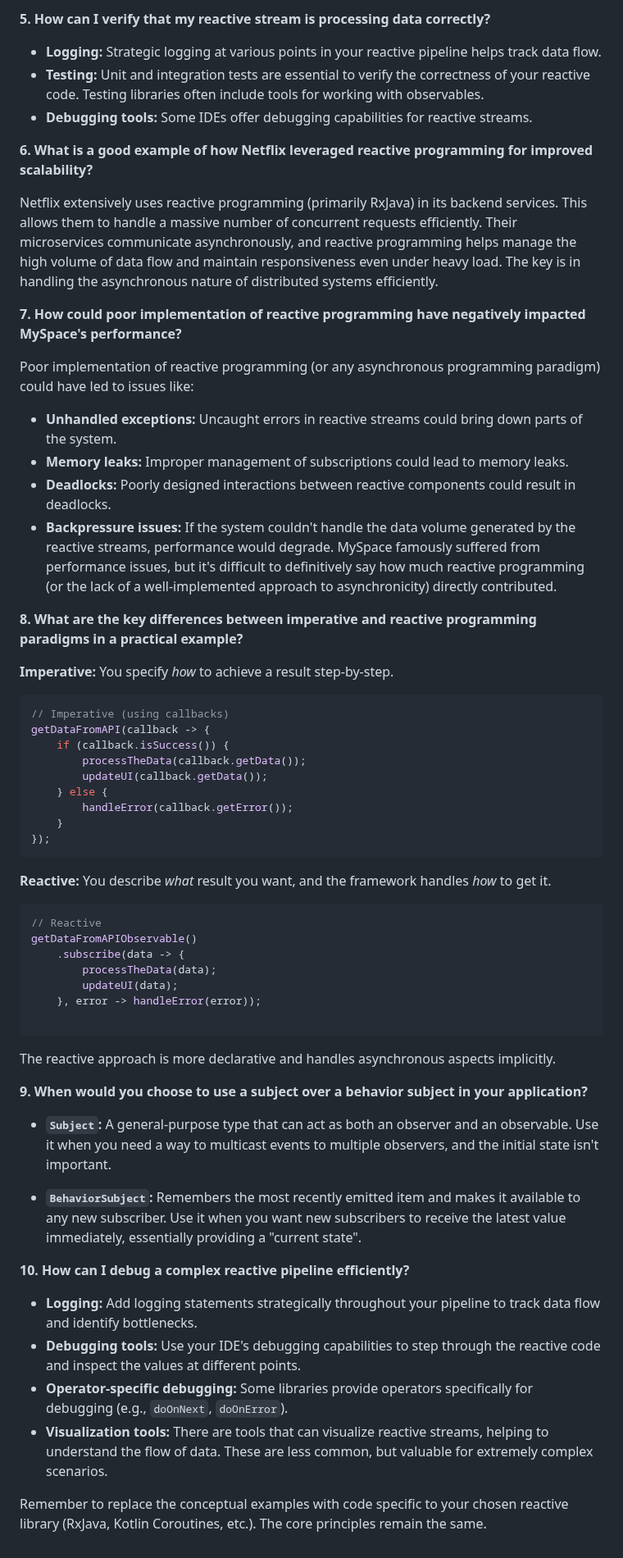
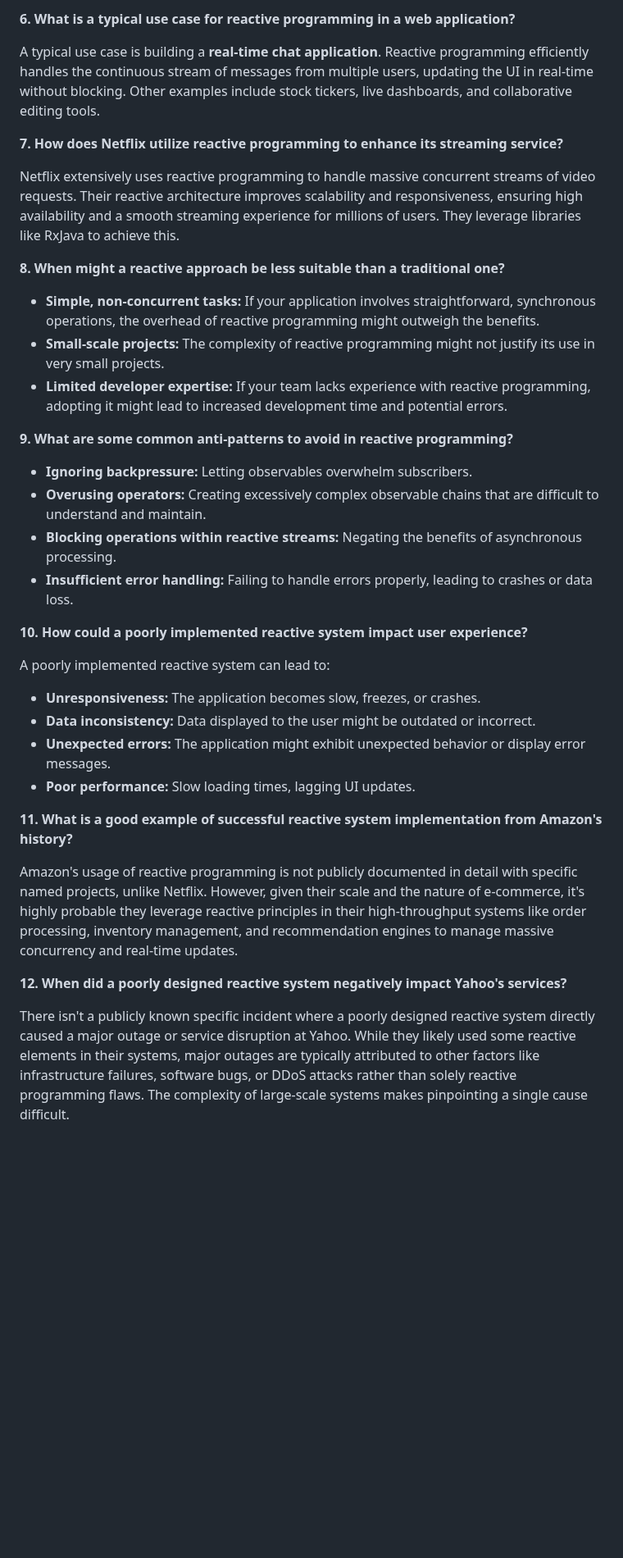
Before and after one commit to Mahefa-MaH/goodbadecode, a Markdown page: TechStack/reactive_programming.md, the part around one of its changes. Shown at 82% size. Drawn GitHub-style; blank space fills up the shorter version.

Commit message:
Updated TechStack/reactive_programming.md via auto push

````diff
--- a/TechStack/reactive_programming.md
+++ b/TechStack/reactive_programming.md
@@ -77,71 +75,45 @@ userDataObservable.subscribe(userData -> {
 
 
-**5. How can I verify that my reactive stream is processing data correctly?**
+**6. What is a typical use case for reactive programming in a web application?**
 
-* **Logging:**  Strategic logging at various points in your reactive pipeline helps track data flow.
-* **Testing:**  Unit and integration tests are essential to verify the correctness of your reactive code.  Testing libraries often include tools for working with observables.
-* **Debugging tools:** Some IDEs offer debugging capabilities for reactive streams.
+A typical use case is building a **real-time chat application**.  Reactive programming efficiently handles the continuous stream of messages from multiple users, updating the UI in real-time without blocking.  Other examples include stock tickers, live dashboards, and collaborative editing tools.
 
 
-**6. What is a good example of how Netflix leveraged reactive programming for improved scalability?**
+**7. How does Netflix utilize reactive programming to enhance its streaming service?**
 
-Netflix extensively uses reactive programming (primarily RxJava) in its backend services.  This allows them to handle a massive number of concurrent requests efficiently.  Their microservices communicate asynchronously, and reactive programming helps manage the high volume of data flow and maintain responsiveness even under heavy load.  The key is in handling the asynchronous nature of distributed systems efficiently.
+Netflix extensively uses reactive programming to handle massive concurrent streams of video requests.  Their reactive architecture improves scalability and responsiveness, ensuring high availability and a smooth streaming experience for millions of users. They leverage libraries like RxJava to achieve this.
 
 
-**7. How could poor implementation of reactive programming have negatively impacted MySpace's performance?**
+**8. When might a reactive approach be less suitable than a traditional one?**
 
-Poor implementation of reactive programming (or any asynchronous programming paradigm) could have led to issues like:
-
-* **Unhandled exceptions:**  Uncaught errors in reactive streams could bring down parts of the system.
-* **Memory leaks:**  Improper management of subscriptions could lead to memory leaks.
-* **Deadlocks:**  Poorly designed interactions between reactive components could result in deadlocks.
-* **Backpressure issues:**  If the system couldn't handle the data volume generated by the reactive streams, performance would degrade.  MySpace famously suffered from performance issues, but it's difficult to definitively say how much reactive programming (or the lack of a well-implemented approach to asynchronicity) directly contributed.
+* **Simple, non-concurrent tasks:** If your application involves straightforward, synchronous operations, the overhead of reactive programming might outweigh the benefits.
+* **Small-scale projects:**  The complexity of reactive programming might not justify its use in very small projects.
+* **Limited developer expertise:** If your team lacks experience with reactive programming, adopting it might lead to increased development time and potential errors.
 
 
-**8. What are the key differences between imperative and reactive programming paradigms in a practical example?**
+**9. What are some common anti-patterns to avoid in reactive programming?**
 
-**Imperative:** You specify *how* to achieve a result step-by-step.
-
-```java
-// Imperative (using callbacks)
-getDataFromAPI(callback -> {
-    if (callback.isSuccess()) {
-        processTheData(callback.getData());
-        updateUI(callback.getData());
-    } else {
-        handleError(callback.getError());
-    }
-});
-```
-
-**Reactive:** You describe *what* result you want, and the framework handles *how* to get it.
-
-```java
-// Reactive
-getDataFromAPIObservable()
-    .subscribe(data -> {
-        processTheData(data);
-        updateUI(data);
-    }, error -> handleError(error));
-
-```
-
-The reactive approach is more declarative and handles asynchronous aspects implicitly.
+* **Ignoring backpressure:**  Letting observables overwhelm subscribers.
+* **Overusing operators:**  Creating excessively complex observable chains that are difficult to understand and maintain.
+* **Blocking operations within reactive streams:**  Negating the benefits of asynchronous processing.
+* **Insufficient error handling:**  Failing to handle errors properly, leading to crashes or data loss.
 
 
-**9. When would you choose to use a subject over a behavior subject in your application?**
+**10. How could a poorly implemented reactive system impact user experience?**
 
-* **`Subject`:**  A general-purpose type that can act as both an observer and an observable.  Use it when you need a way to multicast events to multiple observers, and the initial state isn't important.
+A poorly implemented reactive system can lead to:
 
-* **`BehaviorSubject`:**  Remembers the most recently emitted item and makes it available to any new subscriber. Use it when you want new subscribers to receive the latest value immediately, essentially providing a "current state".
+* **Unresponsiveness:** The application becomes slow, freezes, or crashes.
+* **Data inconsistency:**  Data displayed to the user might be outdated or incorrect.
+* **Unexpected errors:**  The application might exhibit unexpected behavior or display error messages.
+* **Poor performance:** Slow loading times, lagging UI updates.
 
 
-**10. How can I debug a complex reactive pipeline efficiently?**
+**11. What is a good example of successful reactive system implementation from Amazon's history?**
 
-* **Logging:**  Add logging statements strategically throughout your pipeline to track data flow and identify bottlenecks.
-* **Debugging tools:**  Use your IDE's debugging capabilities to step through the reactive code and inspect the values at different points.
-* **Operator-specific debugging:** Some libraries provide operators specifically for debugging (e.g., `doOnNext`, `doOnError`).
-* **Visualization tools:**  There are tools that can visualize reactive streams, helping to understand the flow of data.  These are less common, but valuable for extremely complex scenarios.
+Amazon's usage of reactive programming is not publicly documented in detail with specific named projects, unlike Netflix. However, given their scale and the nature of e-commerce, it's highly probable they leverage reactive principles in their high-throughput systems like order processing, inventory management, and recommendation engines to manage massive concurrency and real-time updates.
 
 
-Remember to replace the conceptual examples with code specific to your chosen reactive library (RxJava, Kotlin Coroutines, etc.).  The core principles remain the same.
+**12. When did a poorly designed reactive system negatively impact Yahoo's services?**
+
+There isn't a publicly known specific incident where a poorly designed reactive system directly caused a major outage or service disruption at Yahoo.  While they likely used some reactive elements in their systems, major outages are typically attributed to other factors like infrastructure failures, software bugs, or DDoS attacks rather than solely reactive programming flaws.  The complexity of large-scale systems makes pinpointing a single cause difficult.
````
Also changed, not shown: other parts of TechStack/reactive_programming.md (+55 -57 lines).
